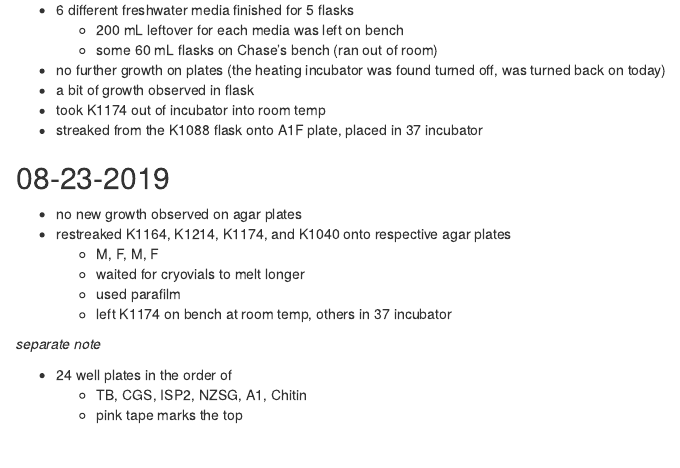
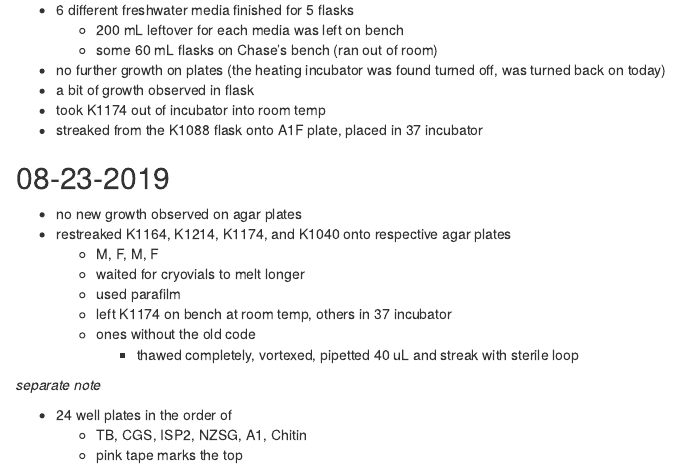
Before and after one commit to ckang30/LabNotebook, an R Markdown document (book/2019_08.Rmd): the page in a window 1100 px wide, from 850 px down. Rendered offline with R 4.5, knitr and Pandoc, with nearby package versions.

Commit message:
update to 8.23.2019

```diff
--- a/book/2019_08.Rmd
+++ b/book/2019_08.Rmd
@@ -56,6 +56,8 @@ __*Lab*__
     - waited for cryovials to melt longer
     - used parafilm
     - left K1174 on bench at room temp, others in 37 incubator
+    - ones without the old code
+      - thawed completely, vortexed, pipetted 40 uL and streak with sterile loop
 
 *separate note*
 
```
